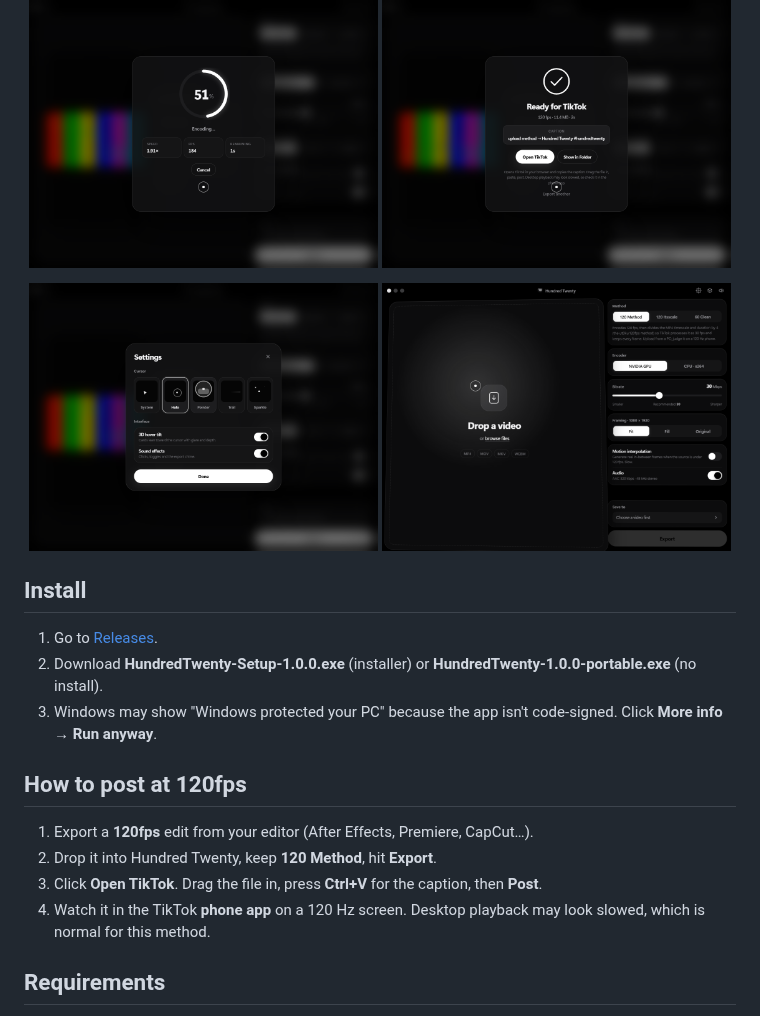
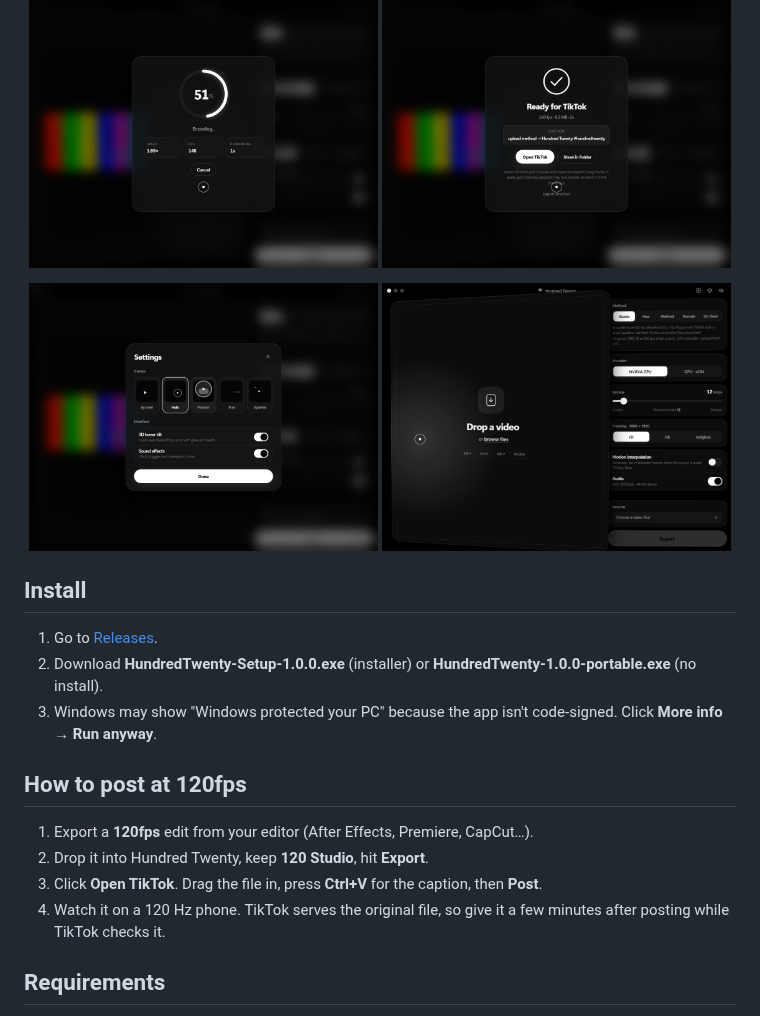
Before and after one commit to messor1053/hundredtwenty, a Markdown page: README.md, the part around one of its changes. GitHub-like rendering; pictures changed too: screenshots/1-home.png, screenshots/3-exporting.png, screenshots/4-done.png.

```diff
--- a/README.md
+++ b/README.md
@@ -48,9 +48,9 @@ Black and white, rounded and smooth. Every card tilts in 3D toward your cursor w
 ## How to post at 120fps
 
 1. Export a **120fps** edit from your editor (After Effects, Premiere, CapCut…).
-2. Drop it into Hundred Twenty, keep **120 Method**, hit **Export**.
+2. Drop it into Hundred Twenty, keep **120 Studio**, hit **Export**.
 3. Click **Open TikTok**. Drag the file in, press **Ctrl+V** for the caption, then **Post**.
-4. Watch it in the TikTok **phone app** on a 120 Hz screen. Desktop playback may look slowed, which is normal for this method.
+4. Watch it on a 120 Hz phone. TikTok serves the original file, so give it a few minutes after posting while TikTok checks it.
 
 ## Requirements
 
```
Also changed, not shown: other parts of README.md (+3 -3 lines), screenshots/2-loaded.png.
